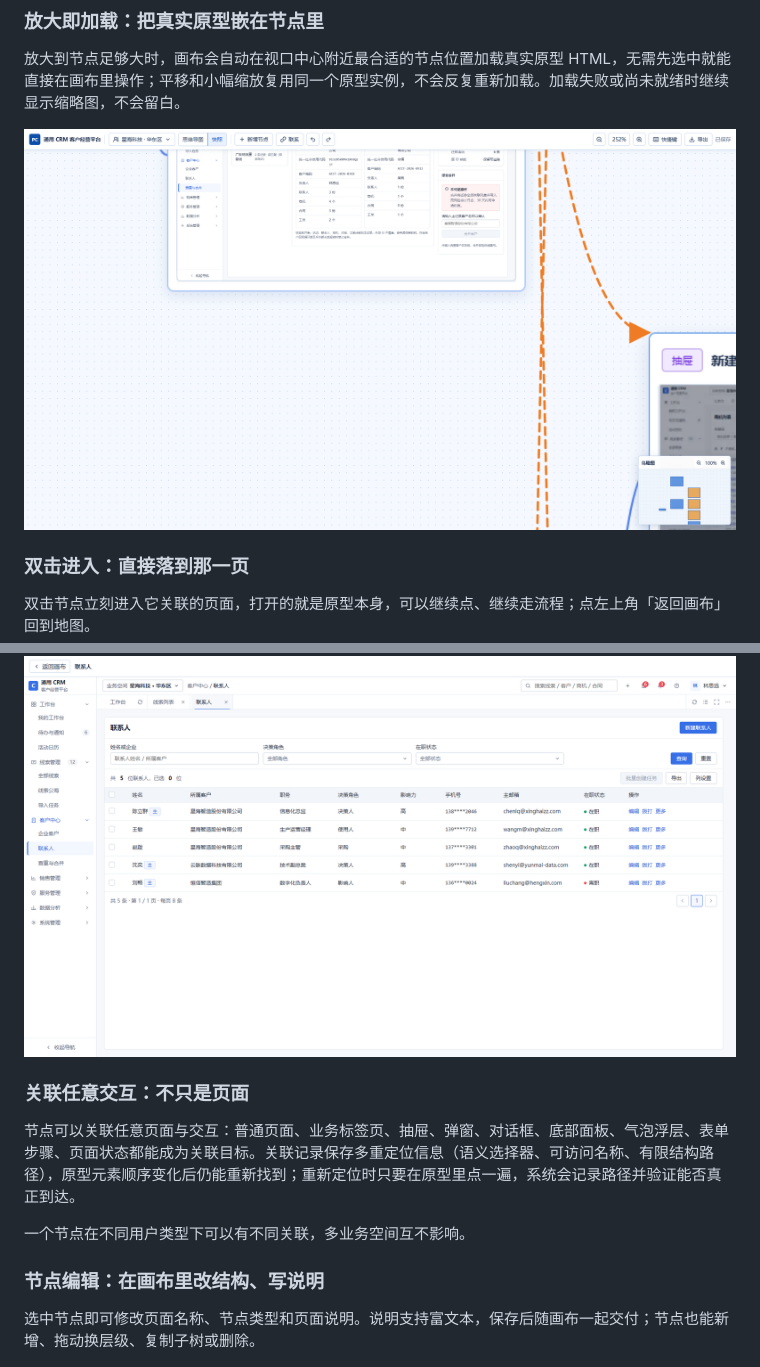
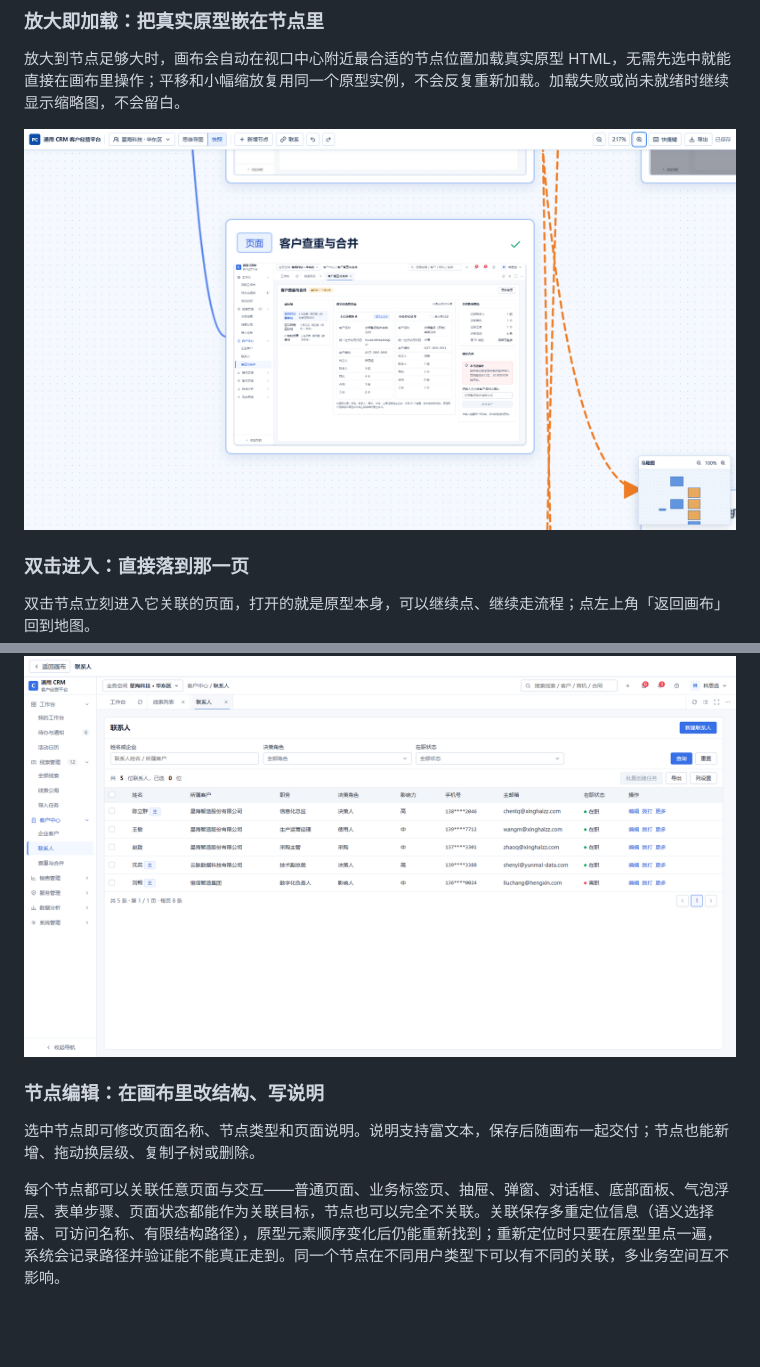
Before and after one commit to lin96008-maxlin/prototype-canvas, a Markdown page: README.md, 2 parts joined by grey strips. Drawn GitHub-style; pictures changed too: docs/images/06-live-prototype.png; blank space fills up the shorter version.

Commit message:
修正放大加载截图取景，关联能力并入节点编辑章节

```diff
--- a/README.md
+++ b/README.md
@@ -55,15 +55,11 @@ Prototype Canvas 把已有原型通读一遍，生成一张可导航的画布：
 
 ![双击进入原型页面](./docs/images/07-open-prototype.png)
 
-### 关联任意交互：不只是页面
-
-节点可以关联任意页面与交互：普通页面、业务标签页、抽屉、弹窗、对话框、底部面板、气泡浮层、表单步骤、页面状态都能成为关联目标。关联记录保存多重定位信息（语义选择器、可访问名称、有限结构路径），原型元素顺序变化后仍能重新找到；重新定位时只要在原型里点一遍，系统会记录路径并验证能否真正到达。
-
-一个节点在不同用户类型下可以有不同关联，多业务空间互不影响。
-
 ### 节点编辑：在画布里改结构、写说明
 
 选中节点即可修改页面名称、节点类型和页面说明。说明支持富文本，保存后随画布一起交付；节点也能新增、拖动换层级、复制子树或删除。
+
+每个节点都可以关联任意页面与交互——普通页面、业务标签页、抽屉、弹窗、对话框、底部面板、气泡浮层、表单步骤、页面状态都能作为关联目标，节点也可以完全不关联。关联保存多重定位信息（语义选择器、可访问名称、有限结构路径），原型元素顺序变化后仍能重新找到；重新定位时只要在原型里点一遍，系统会记录路径并验证能不能真正走到。同一个节点在不同用户类型下可以有不同的关联，多业务空间互不影响。
 
 ![节点编辑](./docs/images/03-node-editing.png)
 
```
Also changed, not shown: 1 other file.
